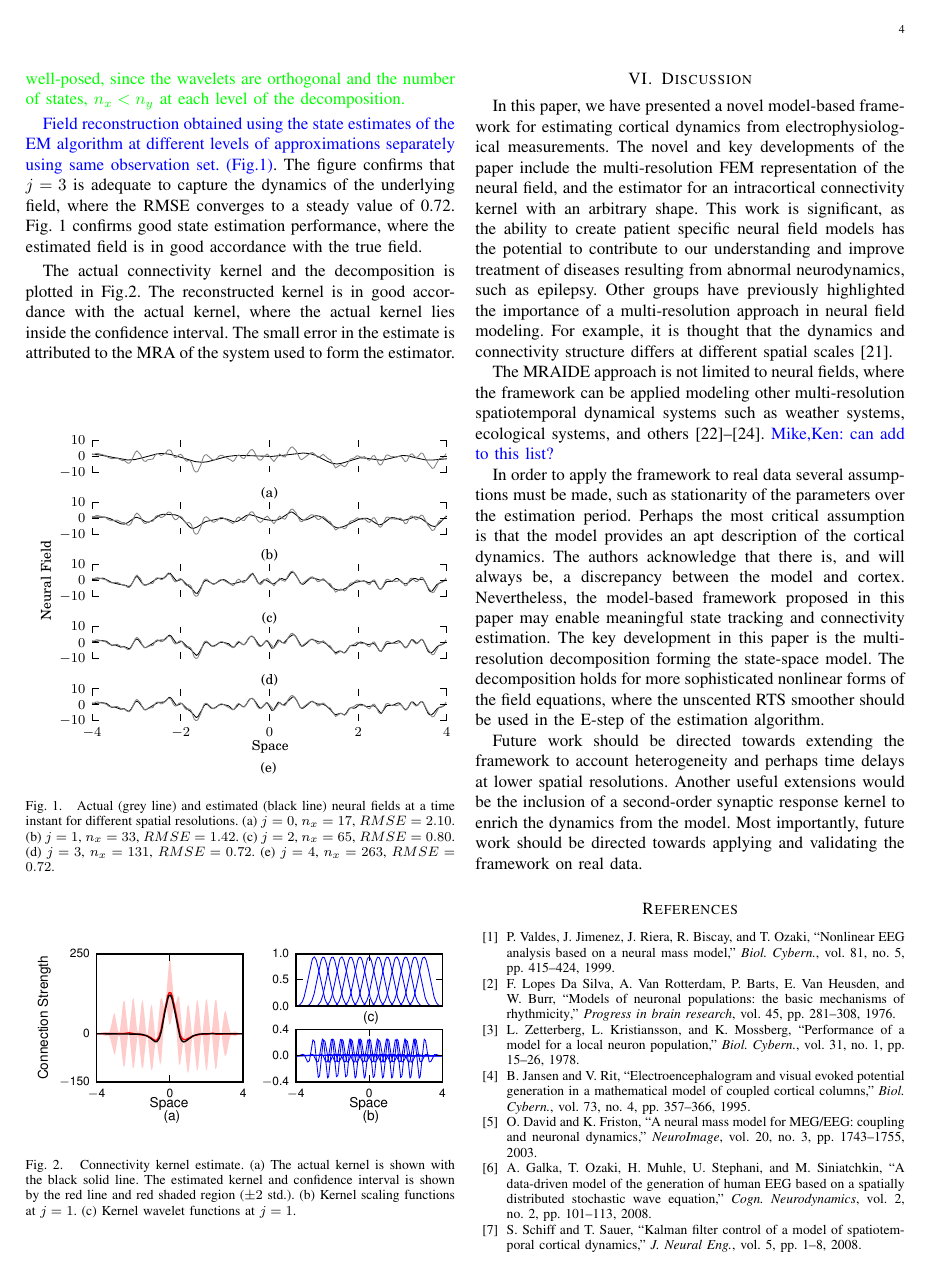
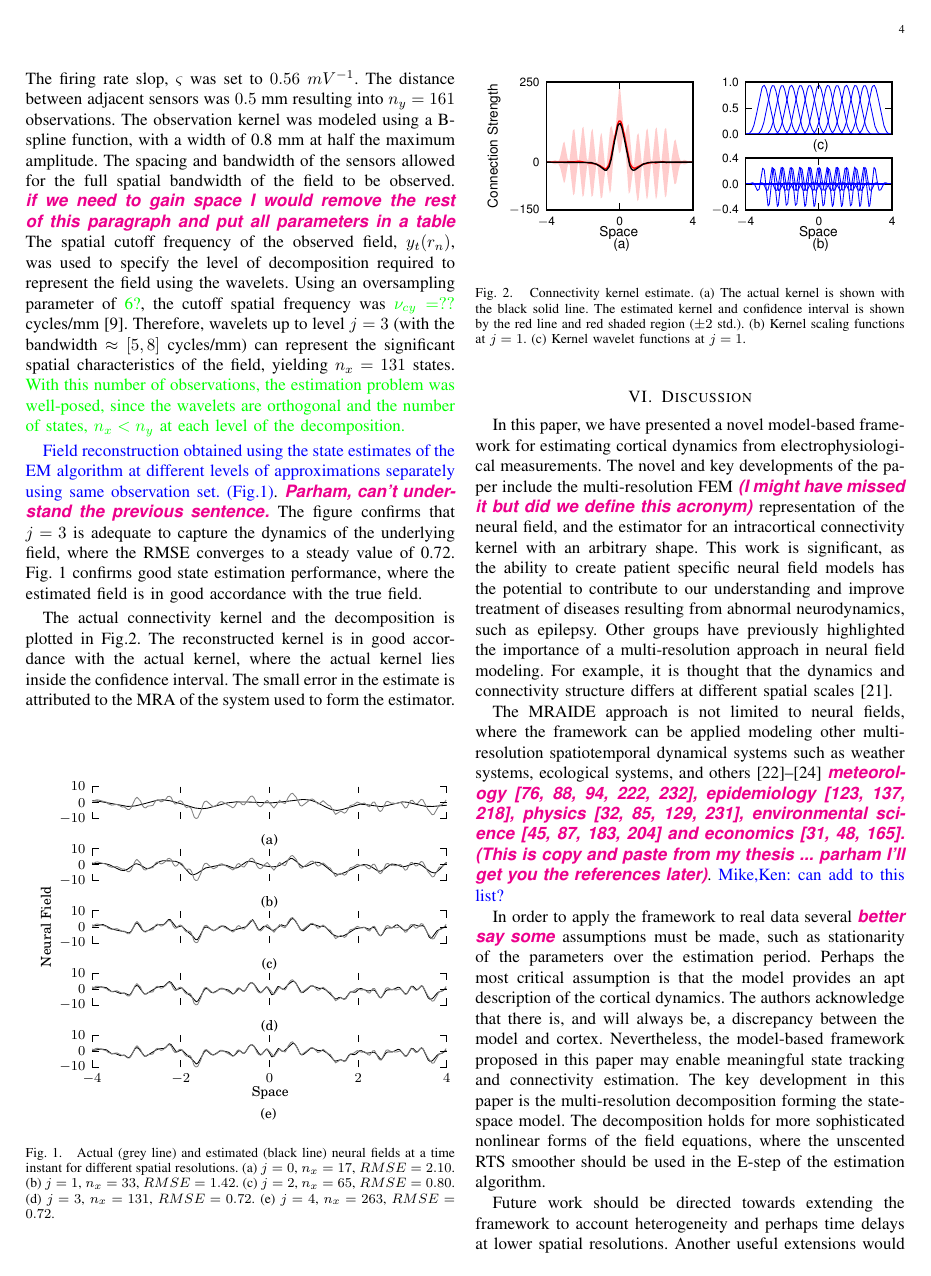
Before and after one commit to parhamaram/MRAIDE, a LaTeX paper (Multiresolution_framework/ltx/manuscript.tex): page 4 of 5. Compiled offline with pdfLaTeX.

Commit message:
added ken comments

```diff
--- a/Multiresolution_framework/ltx/manuscript.tex
+++ b/Multiresolution_framework/ltx/manuscript.tex
@@ -289,10 +289,10 @@ The algorithm has two steps: the E-step, which computes $\boldsymbol\Xi_0$ and $
 %\cut{The second terms in  \eqref{eq:upsilon0}, \eqref{eq:upsilon1}, and \eqref{eq:Upsilon} can be computed as a once-off before the commencement of the EM iterations, which increases the speed of the M-step significantly compared to the method in \cite{Dewar2009}.}
 
 \section{Results}
-To demonstrate the performance of the MRAIDE estimation framework, data was generated synthetically  using \eqref{eq:DiscreteTimeModel} and \eqref{eq:ObservationEquation}, enabling a comparison between true and estimated parameters. 200 realizations of 1 second of data were generated. The observation noise was set to $\boldsymbol\Sigma_{\epsilon}=0.1 \times \mathbf{I}_{n_y}$ and the disturbance covariance was set to $\eta(r-r') = \phi_{3,-2}(r-r')$ (B-spline, $j=3$). The sampling period and the synaptic time constant were set to $T_s = 1$~ms and $\tau = 10$~ms, respectively. The firing rate slop, $\varsigma$ was set to $0.56  ~mV^{-1}$. The distance between adjacent sensors was $0.5$~mm resulting into $n_y = 161$ observations. The observation kernel was modeled using a B-spline function, with a width of 0.8~mm at half the maximum amplitude. The spacing and bandwidth of the sensors allowed for the full spatial bandwidth of the field to be observed. The spatial cutoff frequency of the observed field, $y_t(r_n)$, was used to specify the level of decomposition required to represent the field using the wavelets. Using an oversampling parameter of \dean{6?}, the cutoff spatial frequency was \dean{$\nu_{cy} = ??$} cycles/mm \cite{Freestone2011}. Therefore, wavelets up to level $j=3$ (with the bandwidth $\approx[5,8]$ cycles/mm) can represent the significant spatial characteristics of the field, yielding $n_x = 131$ states. \dean{With this number of observations, the estimation problem was well-posed, since the wavelets are orthogonal and the number of states, $n_x < n_y$ at each level of the decomposition.}
+To demonstrate the performance of the MRAIDE estimation framework, data was generated synthetically  using \eqref{eq:DiscreteTimeModel} and \eqref{eq:ObservationEquation}, enabling a comparison between true and estimated parameters. 200 realizations of 1 second of data were generated. The observation noise was set to $\boldsymbol\Sigma_{\epsilon}=0.1 \times \mathbf{I}_{n_y}$ and the disturbance covariance was set to $\eta(r-r') = \phi_{3,-2}(r-r')$ (B-spline, $j=3$). The sampling period and the synaptic time constant were set to $T_s = 1$~ms and $\tau = 10$~ms, respectively. The firing rate slop, $\varsigma$ was set to $0.56  ~mV^{-1}$. The distance between adjacent sensors was $0.5$~mm resulting into $n_y = 161$ observations. The observation kernel was modeled using a B-spline function, with a width of 0.8~mm at half the maximum amplitude. The spacing and bandwidth of the sensors allowed for the full spatial bandwidth of the field to be observed.  \ken{if we need to gain space I would remove the rest of this paragraph and put all parameters in a table} The spatial cutoff frequency of the observed field, $y_t(r_n)$, was used to specify the level of decomposition required to represent the field using the wavelets. Using an oversampling parameter of \dean{6?}, the cutoff spatial frequency was \dean{$\nu_{cy} = ??$} cycles/mm \cite{Freestone2011}. Therefore, wavelets up to level $j=3$ (with the bandwidth $\approx[5,8]$ cycles/mm) can represent the significant spatial characteristics of the field, yielding $n_x = 131$ states. \dean{With this number of observations, the estimation problem was well-posed, since the wavelets are orthogonal and the number of states, $n_x < n_y$ at each level of the decomposition.}
 % \cut{Note that wavelets due to their bandpass filter characteristics extract successively higher and higher frequency components by increasing $j$.}
 
-\parham{Field reconstruction obtained using the state estimates of the EM algorithm at different levels of approximations separately using same observation set. (\figurename{\ref{fig:FieldEstimates}})}. The figure confirms that $j=3$ is adequate to capture the dynamics of the underlying field, where the RMSE converges to a steady value of 0.72. Fig.~\ref{fig:FieldEstimates} confirms good state estimation performance, where the estimated field is in good accordance with the true field.
+\parham{Field reconstruction obtained using the state estimates of the EM algorithm at different levels of approximations separately using same observation set. (\figurename{\ref{fig:FieldEstimates}})}. \ken{Parham, can't understand the previous sentence.} The figure confirms that $j=3$ is adequate to capture the dynamics of the underlying field, where the RMSE converges to a steady value of 0.72. Fig.~\ref{fig:FieldEstimates} confirms good state estimation performance, where the estimated field is in good accordance with the true field.
 
 The actual connectivity kernel and the decomposition is plotted in \figurename{\ref{fig:KernelEstimate}}. The reconstructed kernel is in good accordance with the actual kernel, where the actual kernel lies inside the confidence interval. The small error in the estimate is attributed to the MRA of the system used to form the estimator.
 \begin{figure}[!h]
@@ -309,11 +309,11 @@ The actual connectivity kernel and the decomposition is plotted in \figurename{\
 \end{figure}
 % \caption{The actual connectivity kernel is shown with the black solid line. The estimated kernel and confidence interval is shown by the red line and red shaded region ($\pm2$ std.). The 7 weighted kernel basis functions are shown by the black dashed lines.}
 \section{Discussion}
-In this paper, we have presented a novel model-based framework for estimating cortical dynamics from electrophysiological measurements. The novel and key developments of the paper include the multi-resolution FEM representation of the neural field, and the estimator for an intracortical connectivity kernel with an arbitrary shape. This work is significant, as the ability to create patient specific neural field models has the potential to contribute to our understanding and improve treatment of diseases resulting from abnormal neurodynamics, such as epilepsy. Other groups have previously highlighted the importance of a multi-resolution approach in neural field modeling. For example, it is thought that the dynamics and connectivity structure differs at different spatial scales~\cite{Qubbaj2009}.
+In this paper, we have presented a novel model-based framework for estimating cortical dynamics from electrophysiological measurements. The novel and key developments of the paper include the multi-resolution FEM \ken{(I might have missed it but did we define this acronym)} representation of the neural field, and the estimator for an intracortical connectivity kernel with an arbitrary shape. This work is significant, as the ability to create patient specific neural field models has the potential to contribute to our understanding and improve treatment of diseases resulting from abnormal neurodynamics, such as epilepsy. Other groups have previously highlighted the importance of a multi-resolution approach in neural field modeling. For example, it is thought that the dynamics and connectivity structure differs at different spatial scales~\cite{Qubbaj2009}.
 
-The MRAIDE approach is not limited to neural fields, where the framework can be applied modeling other multi-resolution spatiotemporal dynamical systems such as weather systems, ecological systems, and others\cite{Wikle2002,Xu2005,Fort2008}. \parham{Mike,Ken: can add to this list?}
+The MRAIDE approach is not limited to neural fields, where the framework can be applied modeling other multi-resolution spatiotemporal dynamical systems such as weather systems, ecological systems, and others\cite{Wikle2002,Xu2005,Fort2008} \ken{meteorology [76, 88, 94, 222, 232], epidemiology [123, 137, 218], physics [32, 85, 129, 231], environmental science [45, 87, 183, 204] and economics [31, 48, 165]. (This is copy and paste from my thesis ... parham I'll get you the references later)}. \parham{Mike,Ken: can add to this list?}
 
-In order to apply the framework to real data several assumptions must be made, such as stationarity of the parameters over the estimation period. Perhaps the most critical assumption is that the model provides an apt description of the cortical dynamics. The authors acknowledge that there is, and will always be, a discrepancy between the model and cortex. Nevertheless, the model-based framework proposed in this paper may enable meaningful state tracking and connectivity estimation. The key development in this paper is the multi-resolution decomposition forming the state-space model. The decomposition holds for more sophisticated nonlinear forms of the field equations, where the unscented RTS smoother should be used in the E-step of the estimation algorithm.
+In order to apply the framework to real data several \ken{better say some} assumptions must be made, such as stationarity of the parameters over the estimation period. Perhaps the most critical assumption is that the model provides an apt description of the cortical dynamics. The authors acknowledge that there is, and will always be, a discrepancy between the model and cortex. Nevertheless, the model-based framework proposed in this paper may enable meaningful state tracking and connectivity estimation. The key development in this paper is the multi-resolution decomposition forming the state-space model. The decomposition holds for more sophisticated nonlinear forms of the field equations, where the unscented RTS smoother should be used in the E-step of the estimation algorithm.
 
 Future work should be directed towards extending the framework to account heterogeneity and perhaps time delays at lower spatial resolutions. Another useful extensions would be the inclusion of a second-order synaptic response kernel to enrich the dynamics from the model. Most importantly, future work should be directed towards applying and validating the framework on real data.
 
```
Also changed, not shown: Multiresolution_framework/ltx/manuscript.tex (8 more changed lines).
